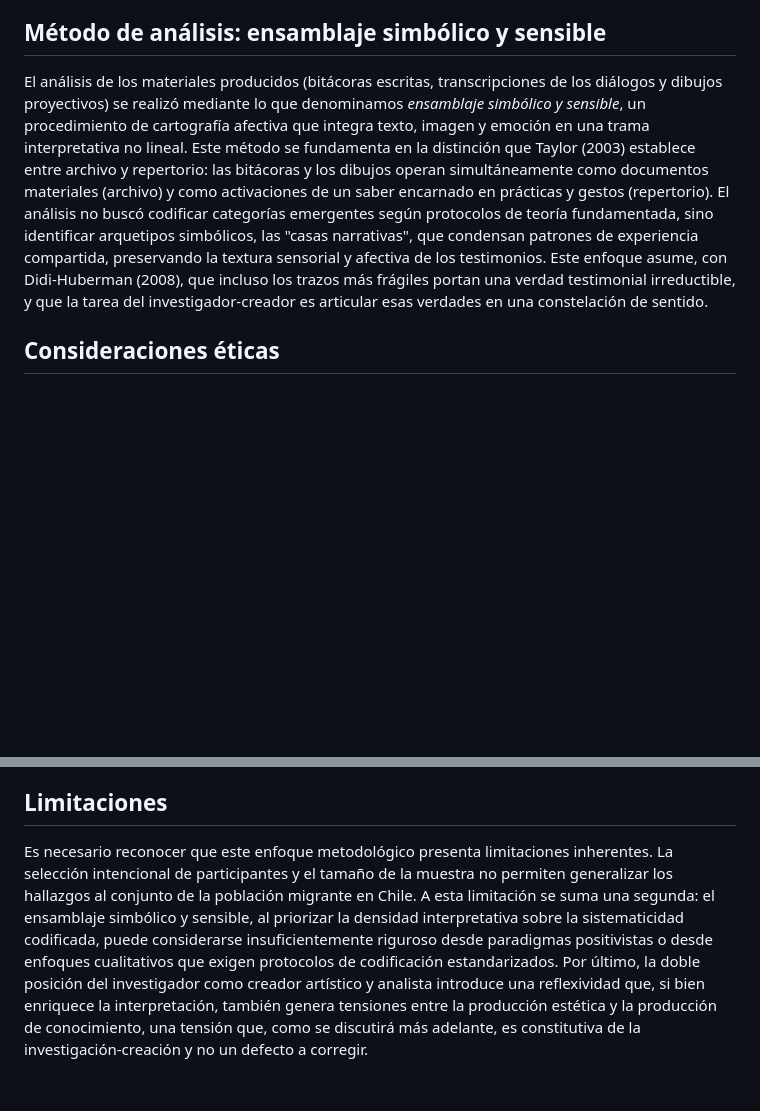
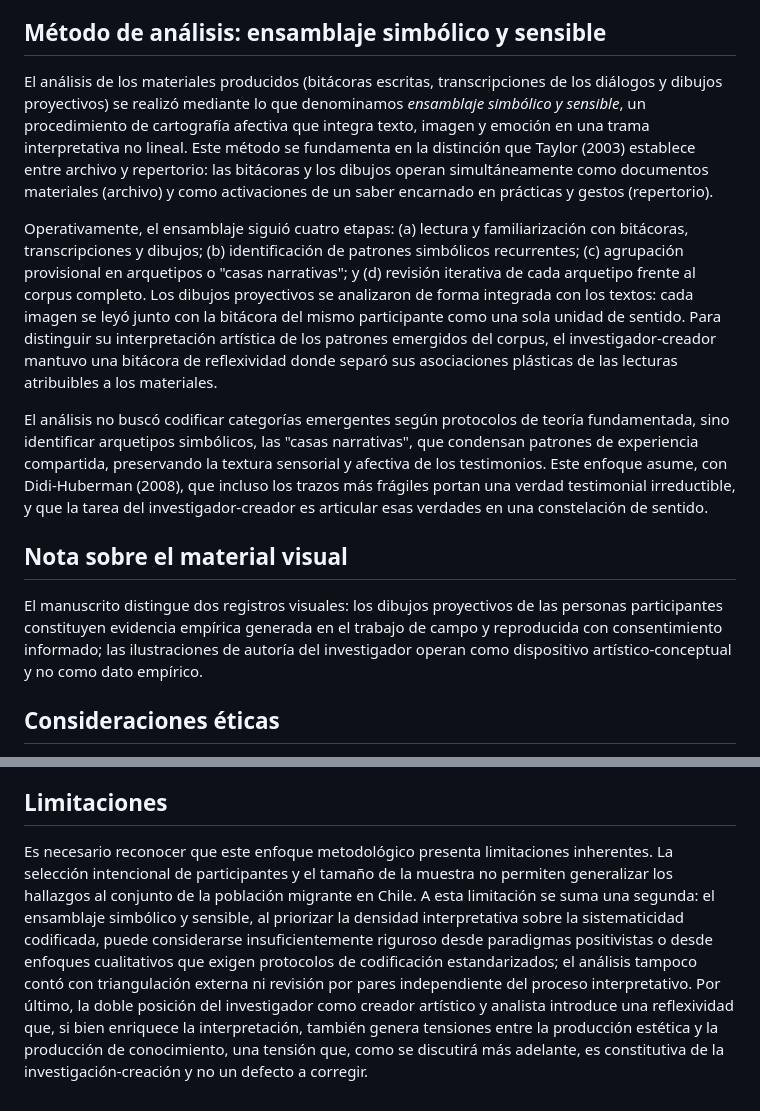
Before and after one commit to borisbv/research_paper_sddw, a Markdown page: paper/sections/methodology.md, 2 parts joined by grey strips. GitHub-like rendering; blank space fills up the shorter version.

Commit message:
feat: añadir transparencia analítica en Metodología
- Describir 4 etapas del ensamblaje simbólico y sensible: familiarización, patrones, arquetipos, revisión
- Especificar integración de dibujos proyectivos con bitácoras en análisis
- Explicitar mecanismo de reflexividad del investigador-creador
- Añadir subsección sobre doble naturaleza del material visual
- Ampliar limitaciones con reconocimiento de ausencia de triangulación externa
- Resultado: methodology.md dentro de rango 1500-1700 (1677 palabras)

Req 2.1, 2.2, 2.3, 2.4, 2.5, 2.6

Co-Authored-By: Claude Opus 4.6 <noreply@anthropic.com>

```diff
--- a/paper/sections/methodology.md
+++ b/paper/sections/methodology.md
@@ -38,7 +38,15 @@ Finalmente, se aplicó la técnica del dibujo proyectivo, fundamentada en la tra
 
 ## Método de análisis: ensamblaje simbólico y sensible
 
-El análisis de los materiales producidos (bitácoras escritas, transcripciones de los diálogos y dibujos proyectivos) se realizó mediante lo que denominamos *ensamblaje simbólico y sensible*, un procedimiento de cartografía afectiva que integra texto, imagen y emoción en una trama interpretativa no lineal. Este método se fundamenta en la distinción que Taylor (2003) establece entre archivo y repertorio: las bitácoras y los dibujos operan simultáneamente como documentos materiales (archivo) y como activaciones de un saber encarnado en prácticas y gestos (repertorio). El análisis no buscó codificar categorías emergentes según protocolos de teoría fundamentada, sino identificar arquetipos simbólicos, las "casas narrativas", que condensan patrones de experiencia compartida, preservando la textura sensorial y afectiva de los testimonios. Este enfoque asume, con Didi-Huberman (2008), que incluso los trazos más frágiles portan una verdad testimonial irreductible, y que la tarea del investigador-creador es articular esas verdades en una constelación de sentido.
+El análisis de los materiales producidos (bitácoras escritas, transcripciones de los diálogos y dibujos proyectivos) se realizó mediante lo que denominamos *ensamblaje simbólico y sensible*, un procedimiento de cartografía afectiva que integra texto, imagen y emoción en una trama interpretativa no lineal. Este método se fundamenta en la distinción que Taylor (2003) establece entre archivo y repertorio: las bitácoras y los dibujos operan simultáneamente como documentos materiales (archivo) y como activaciones de un saber encarnado en prácticas y gestos (repertorio).
+
+Operativamente, el ensamblaje siguió cuatro etapas: (a) lectura y familiarización con bitácoras, transcripciones y dibujos; (b) identificación de patrones simbólicos recurrentes; (c) agrupación provisional en arquetipos o "casas narrativas"; y (d) revisión iterativa de cada arquetipo frente al corpus completo. Los dibujos proyectivos se analizaron de forma integrada con los textos: cada imagen se leyó junto con la bitácora del mismo participante como una sola unidad de sentido. Para distinguir su interpretación artística de los patrones emergidos del corpus, el investigador-creador mantuvo una bitácora de reflexividad donde separó sus asociaciones plásticas de las lecturas atribuibles a los materiales.
+
+El análisis no buscó codificar categorías emergentes según protocolos de teoría fundamentada, sino identificar arquetipos simbólicos, las "casas narrativas", que condensan patrones de experiencia compartida, preservando la textura sensorial y afectiva de los testimonios. Este enfoque asume, con Didi-Huberman (2008), que incluso los trazos más frágiles portan una verdad testimonial irreductible, y que la tarea del investigador-creador es articular esas verdades en una constelación de sentido.
+
+## Nota sobre el material visual
+
+El manuscrito distingue dos registros visuales: los dibujos proyectivos de las personas participantes constituyen evidencia empírica generada en el trabajo de campo y reproducida con consentimiento informado; las ilustraciones de autoría del investigador operan como dispositivo artístico-conceptual y no como dato empírico.
 
 ## Consideraciones éticas
 
@@ -46,4 +54,4 @@ La investigación se condujo bajo principios de ética del cuidado (Tronto 1993)
 
 ## Limitaciones
 
-Es necesario reconocer que este enfoque metodológico presenta limitaciones inherentes. La selección intencional de participantes y el tamaño de la muestra no permiten generalizar los hallazgos al conjunto de la población migrante en Chile. A esta limitación se suma una segunda: el ensamblaje simbólico y sensible, al priorizar la densidad interpretativa sobre la sistematicidad codificada, puede considerarse insuficientemente riguroso desde paradigmas positivistas o desde enfoques cualitativos que exigen protocolos de codificación estandarizados. Por último, la doble posición del investigador como creador artístico y analista introduce una reflexividad que, si bien enriquece la interpretación, también genera tensiones entre la producción estética y la producción de conocimiento, una tensión que, como se discutirá más adelante, es constitutiva de la investigación-creación y no un defecto a corregir.
+Es necesario reconocer que este enfoque metodológico presenta limitaciones inherentes. La selección intencional de participantes y el tamaño de la muestra no permiten generalizar los hallazgos al conjunto de la población migrante en Chile. A esta limitación se suma una segunda: el ensamblaje simbólico y sensible, al priorizar la densidad interpretativa sobre la sistematicidad codificada, puede considerarse insuficientemente riguroso desde paradigmas positivistas o desde enfoques cualitativos que exigen protocolos de codificación estandarizados; el análisis tampoco contó con triangulación externa ni revisión por pares independiente del proceso interpretativo. Por último, la doble posición del investigador como creador artístico y analista introduce una reflexividad que, si bien enriquece la interpretación, también genera tensiones entre la producción estética y la producción de conocimiento, una tensión que, como se discutirá más adelante, es constitutiva de la investigación-creación y no un defecto a corregir.
```
Also changed, not shown: other parts of paper/sections/methodology.md (+1 -1 lines).
